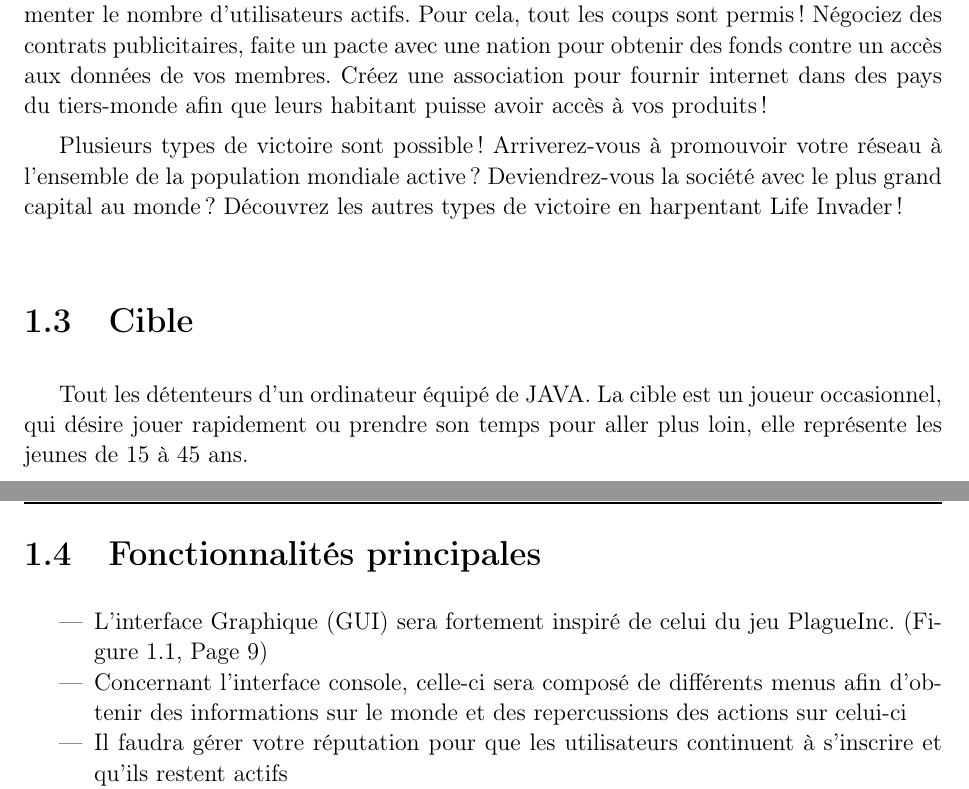
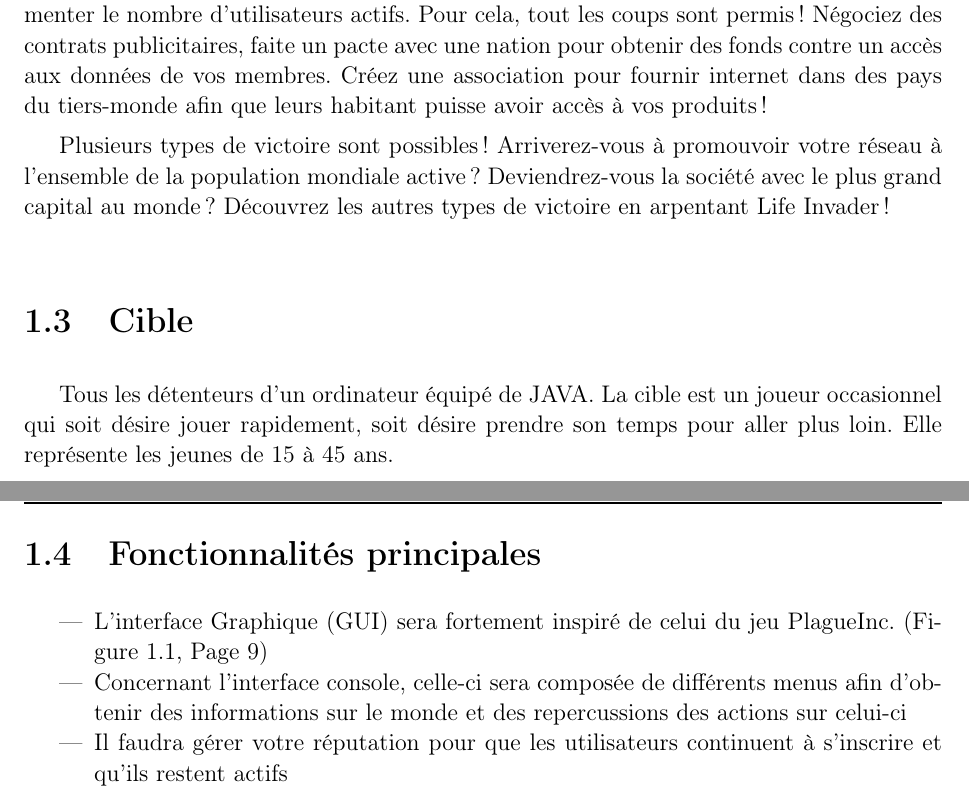
Before and after one commit to GeBlondeau/lifeInvader, a LaTeX book (cahierDesCharges/cahierDesCharges.tex, which reads cahierDesCharges/04-first-chapter.tex): two parts of pages 17 and 18 of 28, joined at a grey line, cut so that both start at the same text. Compiled offline with pdfLaTeX.

```diff
--- a/cahierDesCharges/04-first-chapter.tex
+++ b/cahierDesCharges/04-first-chapter.tex
@@ -8,17 +8,17 @@
 
 Vous venez de créer votre nouveau réseau social. Il est temps de le développer, d'augmenter le nombre d'utilisateurs actifs. Pour cela, tout les coups sont permis ! Négociez des contrats publicitaires, faite un pacte avec une nation pour obtenir des fonds contre un accès aux données de vos membres. Créez une association pour fournir internet dans des pays du tiers-monde afin que leurs habitant puisse avoir accès à vos produits !
 
-Plusieurs types de victoire sont possible ! Arriverez-vous à promouvoir votre réseau à l'ensemble de la population mondiale active ? Deviendrez-vous la société avec le plus grand capital au monde ? Découvrez les autres types de victoire en harpentant Life Invader !
+Plusieurs types de victoire sont possibles ! Arriverez-vous à promouvoir votre réseau à l'ensemble de la population mondiale active ? Deviendrez-vous la société avec le plus grand capital au monde ? Découvrez les autres types de victoire en arpentant Life Invader !
 
 \section{Cible}
 
-Tout les détenteurs d'un ordinateur équipé de JAVA. La cible est un joueur occasionnel, qui désire jouer rapidement ou prendre son temps pour aller plus loin, elle représente les jeunes de 15 à 45 ans.
+Tous les détenteurs d'un ordinateur équipé de JAVA. La cible est un joueur occasionnel qui soit désire jouer rapidement, soit désire prendre son temps pour aller plus loin. Elle représente les jeunes de 15 à 45 ans.
 
 \section{Fonctionnalités principales}
 
 \begin{itemize}
     \item L'interface Graphique (GUI) sera fortement inspiré de celui du jeu PlagueInc. (Figure \ref{plagueIncMap}, Page \pageref{plagueIncMap})
-    \item Concernant l'interface console, celle-ci sera composé de différents menus afin d'obtenir des informations sur le monde et des repercussions des actions sur celui-ci
+    \item Concernant l'interface console, celle-ci sera composée de différents menus afin d'obtenir des informations sur le monde et des repercussions des actions sur celui-ci
 
     \item Il faudra gérer votre réputation pour que les utilisateurs continuent à s'inscrire et qu'ils restent actifs
 
```
Also changed, not shown: cahierDesCharges/cahierDesCharges.tex (+3 -2 lines), cahierDesCharges.pdf, cahierDesCharges/05-second-chapter.tex (renamed from cahierDesCharges/05-another-chapter.tex), cahierDesCharges/06-third-chapter.tex (added), cahierDesCharges/07-conclusion.tex (renamed from cahierDesCharges/06-conclusion.tex).
